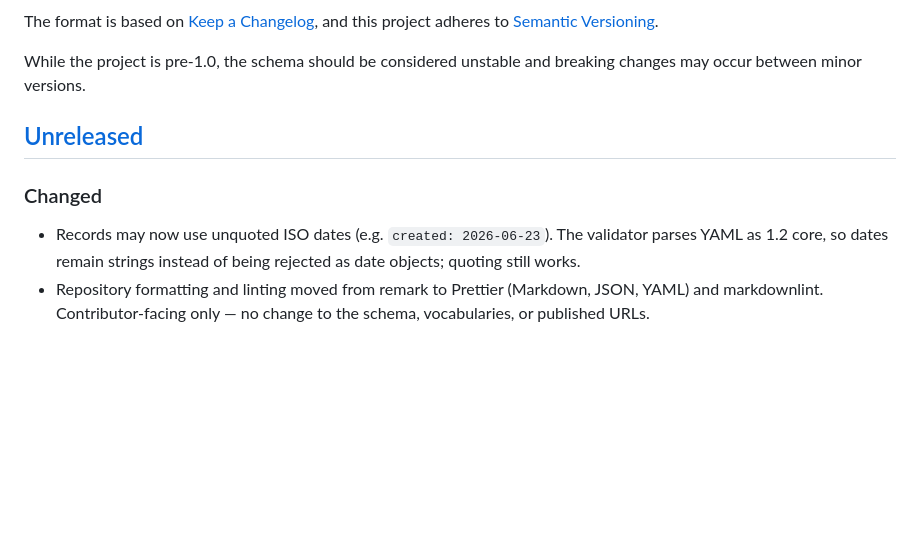
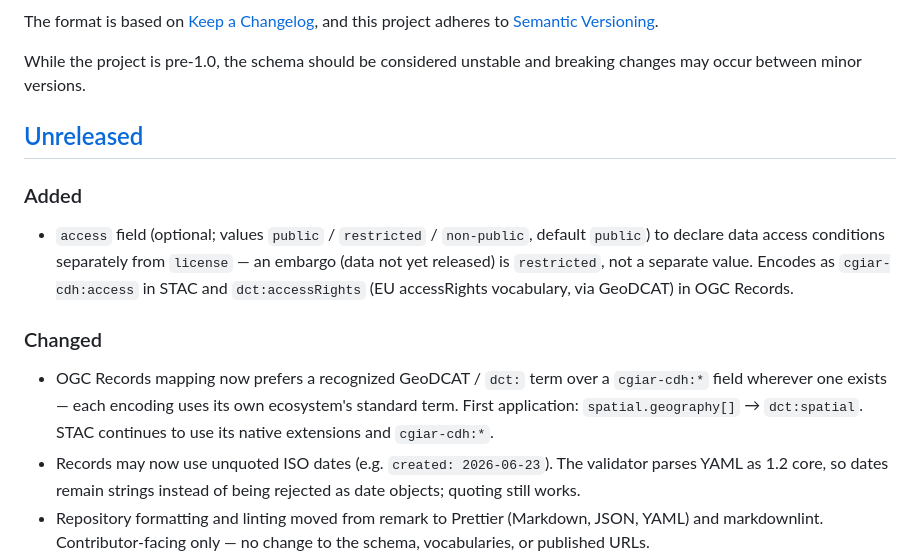
Before and after one commit to CGIAR-Climate-Data-Hub/cdh-metadata-standard, a Markdown page: CHANGELOG.md, the part around the change. Rendered like a GitHub page; blank space fills up the shorter version.

Commit message:
docs: Update changelog

```diff
--- a/CHANGELOG.md
+++ b/CHANGELOG.md
@@ -10,8 +10,19 @@ occur between minor versions.
 
 ## [Unreleased]
 
+### Added
+
+- `access` field (optional; values `public` / `restricted` / `non-public`, default `public`) to
+  declare data access conditions separately from `license` — an embargo (data not yet released) is
+  `restricted`, not a separate value. Encodes as `cgiar-cdh:access` in STAC and `dct:accessRights`
+  (EU accessRights vocabulary, via GeoDCAT) in OGC Records.
+
 ### Changed
 
+- OGC Records mapping now prefers a recognized GeoDCAT / `dct:` term over a `cgiar-cdh:*` field
+  wherever one exists — each encoding uses its own ecosystem's standard term. First application:
+  `spatial.geography[]` → `dct:spatial`. STAC continues to use its native extensions and
+  `cgiar-cdh:*`.
 - Records may now use unquoted ISO dates (e.g. `created: 2026-06-23`). The validator parses YAML as
   1.2 core, so dates remain strings instead of being rejected as date objects; quoting still works.
 - Repository formatting and linting moved from remark to Prettier (Markdown, JSON, YAML) and
```
